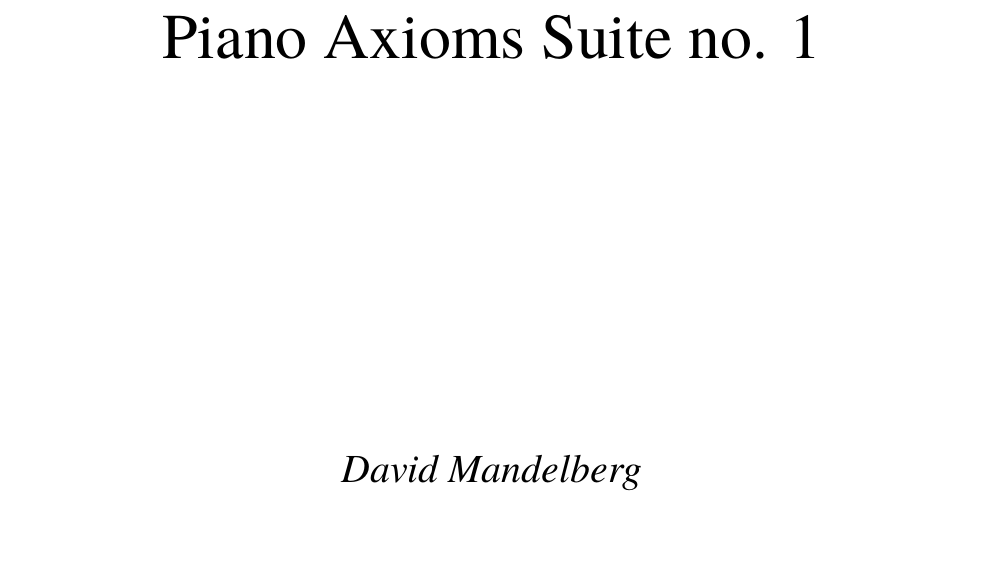
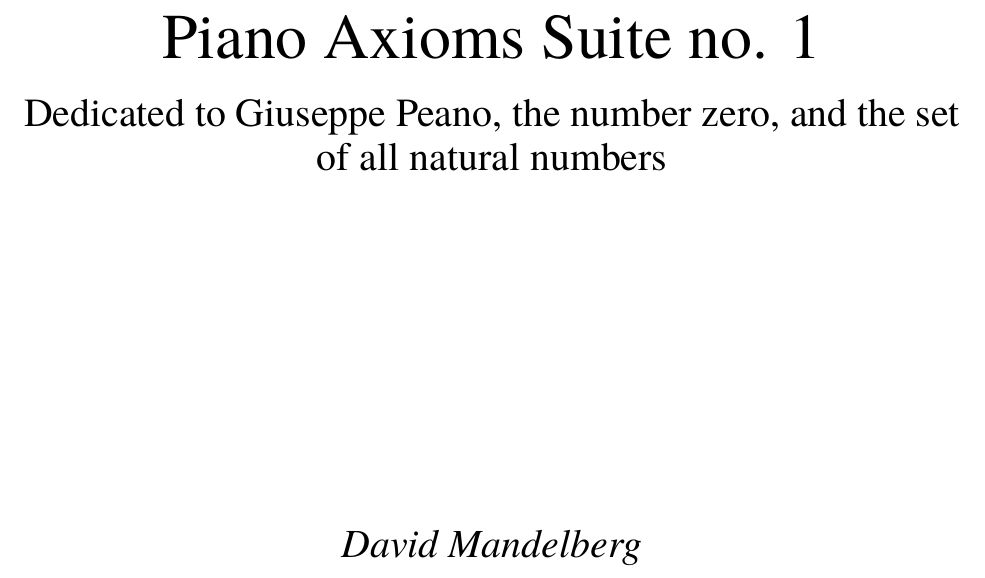
Before and after one commit to dseomn/art, a LaTeX document (piano-axioms-suite-1/piano-axioms-suite-1.cover.tex): part of the page, cut so that both start at the same text. Compiled offline with XeLaTeX.

Commit message:
Add dedication.

```diff
--- a/piano-axioms-suite-1/piano-axioms-suite-1.cover.tex
+++ b/piano-axioms-suite-1/piano-axioms-suite-1.cover.tex
@@ -4,6 +4,7 @@
 
 \composer{David Mandelberg}
 \title{Piano Axioms Suite no. 1}
+\subtitle{Dedicated to Giuseppe Peano, the number zero, and the set of all natural numbers}
 \catalog{Fs}{$\mathbb{N}$}
 
 \begin{document}
```
